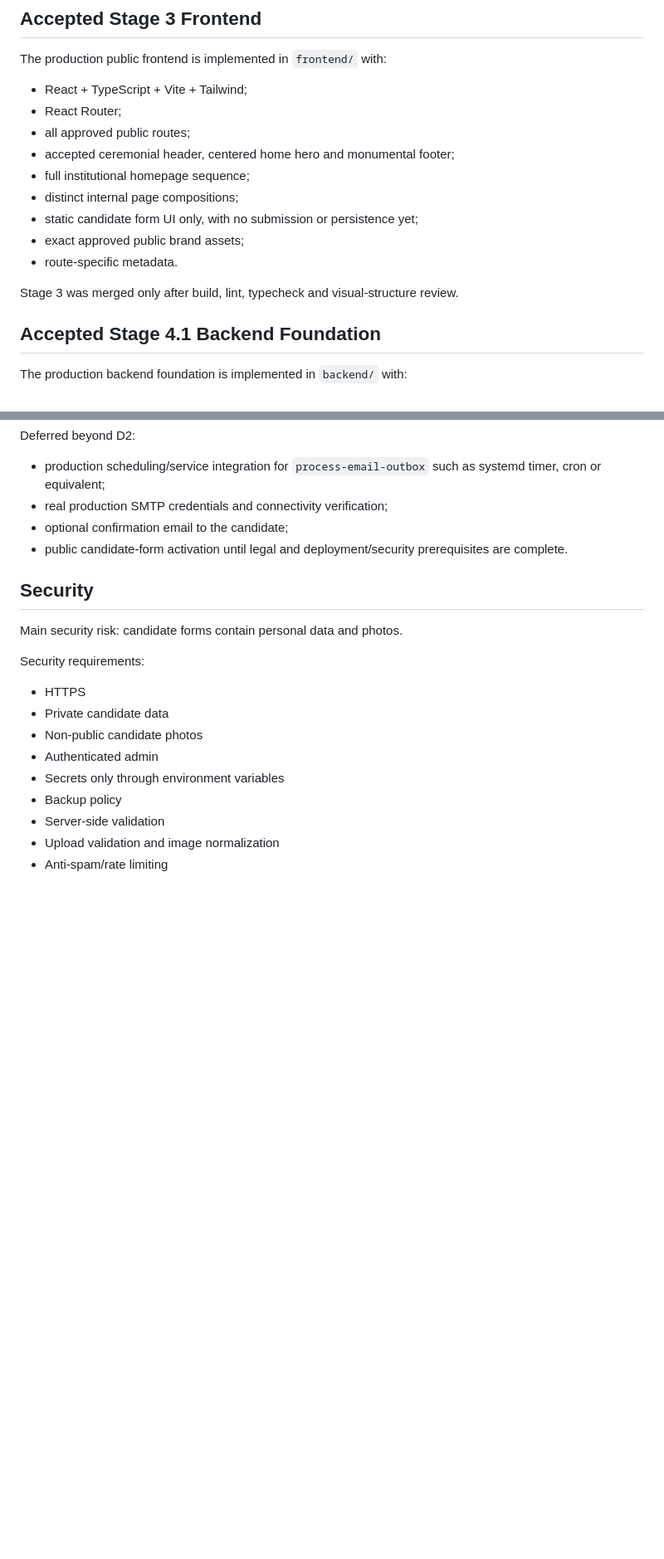
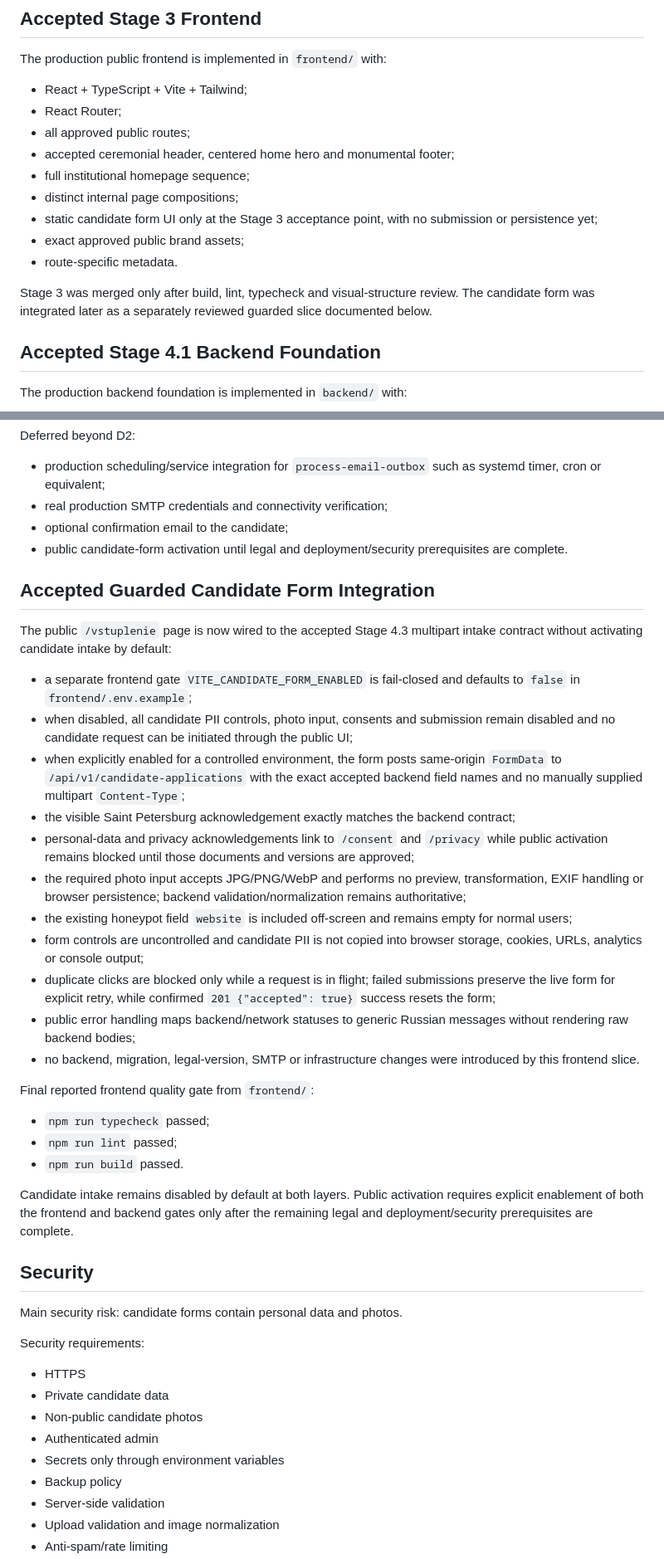
Before and after one commit to stalar78/astree3, a Markdown page: PROJECT_BLUEPRINT.md, 2 parts joined by grey strips. Shown at 83% size. Rendered like a GitHub page; blank space fills up the shorter version.

Commit message:
docs: record guarded candidate form integration

```diff
--- a/PROJECT_BLUEPRINT.md
+++ b/PROJECT_BLUEPRINT.md
@@ -135,11 +135,11 @@ The production public frontend is implemented in `frontend/` with:
 - accepted ceremonial header, centered home hero and monumental footer;
 - full institutional homepage sequence;
 - distinct internal page compositions;
-- static candidate form UI only, with no submission or persistence yet;
+- static candidate form UI only at the Stage 3 acceptance point, with no submission or persistence yet;
 - exact approved public brand assets;
 - route-specific metadata.
 
-Stage 3 was merged only after build, lint, typecheck and visual-structure review.
+Stage 3 was merged only after build, lint, typecheck and visual-structure review. The candidate form was integrated later as a separately reviewed guarded slice documented below.
 
 ## Accepted Stage 4.1 Backend Foundation
 
@@ -336,6 +336,28 @@ Deferred beyond D2:
 - optional confirmation email to the candidate;
 - public candidate-form activation until legal and deployment/security prerequisites are complete.
 
+## Accepted Guarded Candidate Form Integration
+
+The public `/vstuplenie` page is now wired to the accepted Stage 4.3 multipart intake contract without activating candidate intake by default:
+- a separate frontend gate `VITE_CANDIDATE_FORM_ENABLED` is fail-closed and defaults to `false` in `frontend/.env.example`;
+- when disabled, all candidate PII controls, photo input, consents and submission remain disabled and no candidate request can be initiated through the public UI;
+- when explicitly enabled for a controlled environment, the form posts same-origin `FormData` to `/api/v1/candidate-applications` with the exact accepted backend field names and no manually supplied multipart `Content-Type`;
+- the visible Saint Petersburg acknowledgement exactly matches the backend contract;
+- personal-data and privacy acknowledgements link to `/consent` and `/privacy` while public activation remains blocked until those documents and versions are approved;
+- the required photo input accepts JPG/PNG/WebP and performs no preview, transformation, EXIF handling or browser persistence; backend validation/normalization remains authoritative;
+- the existing honeypot field `website` is included off-screen and remains empty for normal users;
+- form controls are uncontrolled and candidate PII is not copied into browser storage, cookies, URLs, analytics or console output;
+- duplicate clicks are blocked only while a request is in flight; failed submissions preserve the live form for explicit retry, while confirmed `201 {"accepted": true}` success resets the form;
+- public error handling maps backend/network statuses to generic Russian messages without rendering raw backend bodies;
+- no backend, migration, legal-version, SMTP or infrastructure changes were introduced by this frontend slice.
+
+Final reported frontend quality gate from `frontend/`:
+- `npm run typecheck` passed;
+- `npm run lint` passed;
+- `npm run build` passed.
+
+Candidate intake remains disabled by default at both layers. Public activation requires explicit enablement of both the frontend and backend gates only after the remaining legal and deployment/security prerequisites are complete.
+
 ## Security
 
 Main security risk: candidate forms contain personal data and photos.
```
Also changed, not shown: other parts of PROJECT_BLUEPRINT.md (+6 -5 lines).
